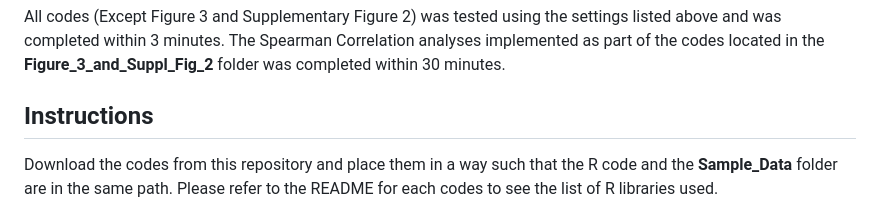
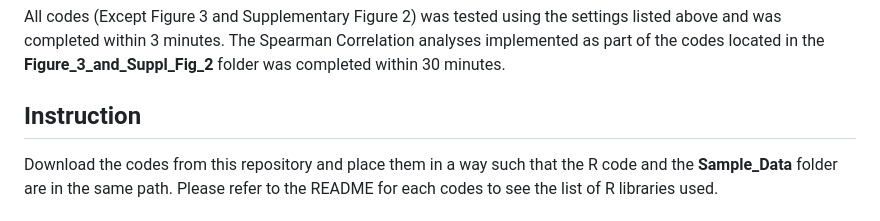
Before and after one commit to EMSL-MONet/The-1000-Soil-ICR-Metagenome, a Markdown page: README.md, the part around the change. GitHub-like rendering.

```diff
--- a/README.md
+++ b/README.md
@@ -11,7 +11,7 @@ The scripts in this folder were implemented to generate visualizations featured
 
 All codes (Except Figure 3 and Supplementary Figure 2) was tested using the settings listed above and was completed within 3 minutes. The Spearman Correlation analyses implemented as part of the codes located in the **Figure_3_and_Suppl_Fig_2** folder was completed within 30 minutes.
 
-## Instructions ##
+## Instruction ##
 
 Download the codes from this repository and place them in a way such that the R code and the **Sample_Data** folder are in the same path. Please refer to the README for each codes to see the list of R libraries used.
 
```
